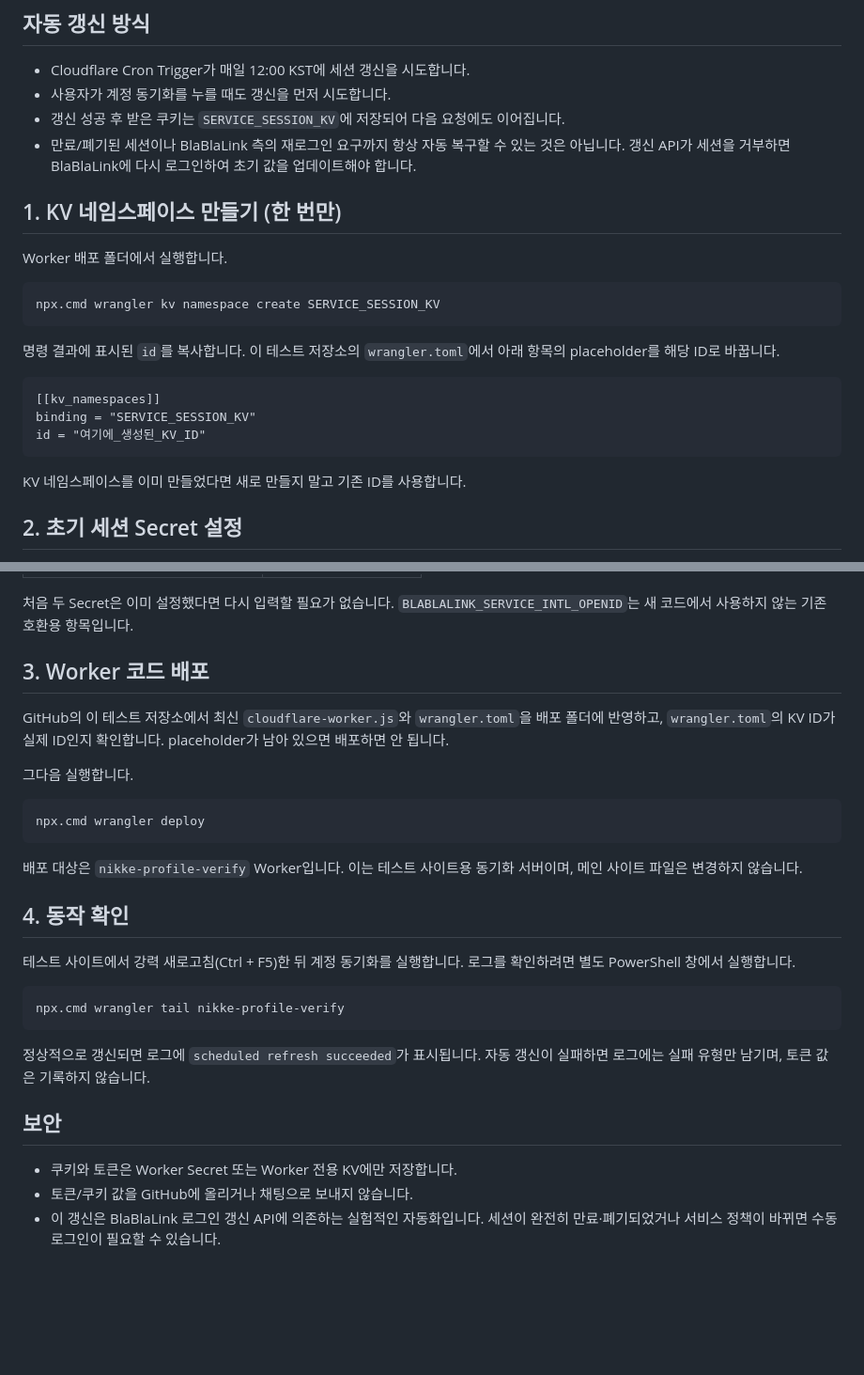
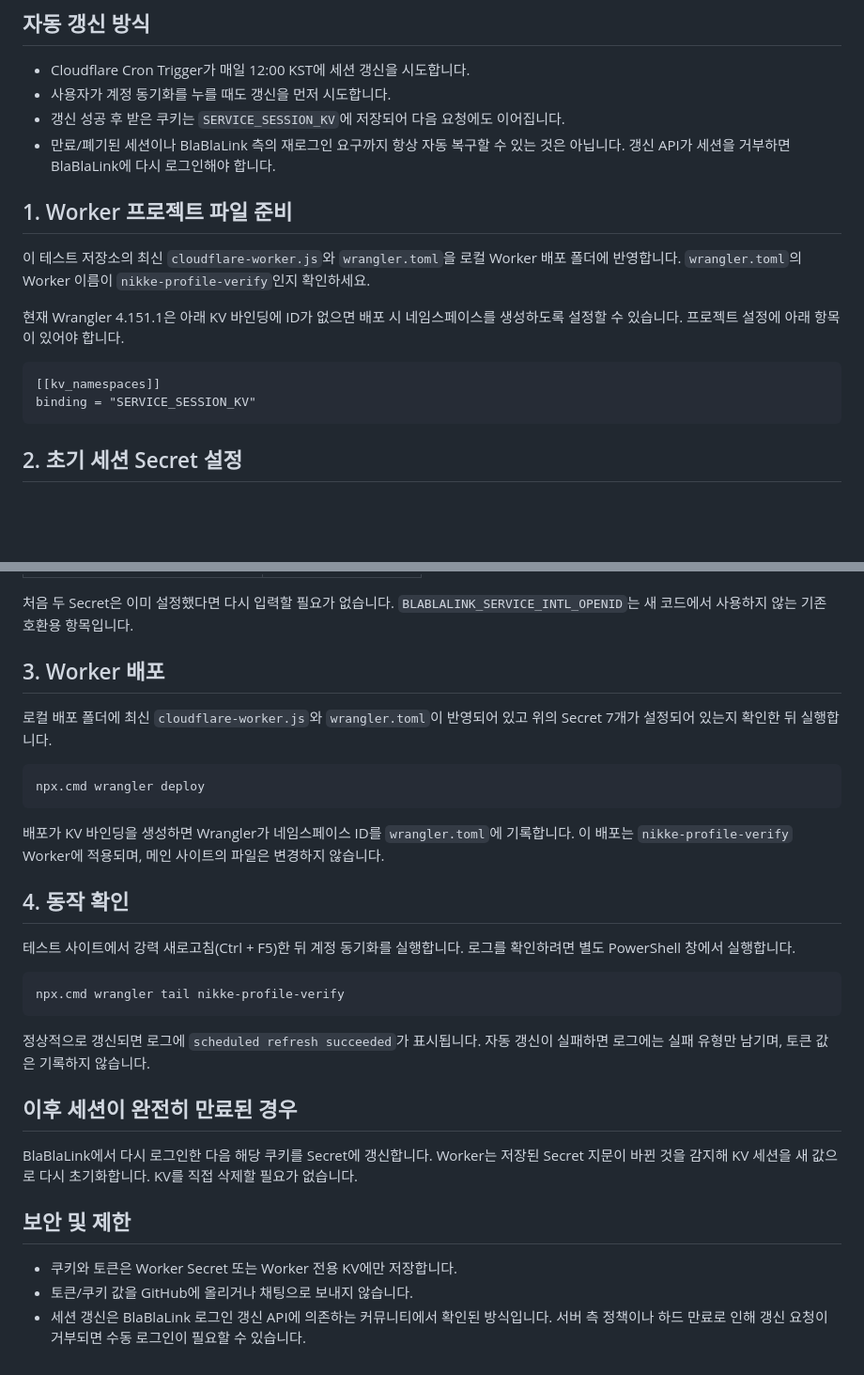
Before and after one commit to nikkegear885/nikke-profile-auth-test, a Markdown page: PROFILE_VERIFY_SETUP.md, 2 parts joined by grey strips. Shown at 94% size. Drawn GitHub-style; blank space fills up the shorter version.

Commit message:
Update setup for auto-provisioned KV session renewal

```diff
--- a/PROFILE_VERIFY_SETUP.md
+++ b/PROFILE_VERIFY_SETUP.md
@@ -7,21 +7,16 @@ GitHub Pages 테스트 사이트의 공개 프로필 동기화는 Cloudflare Wor
 - Cloudflare Cron Trigger가 매일 12:00 KST에 세션 갱신을 시도합니다.
 - 사용자가 계정 동기화를 누를 때도 갱신을 먼저 시도합니다.
 - 갱신 성공 후 받은 쿠키는 `SERVICE_SESSION_KV`에 저장되어 다음 요청에도 이어집니다.
-- 만료/폐기된 세션이나 BlaBlaLink 측의 재로그인 요구까지 항상 자동 복구할 수 있는 것은 아닙니다. 갱신 API가 세션을 거부하면 BlaBlaLink에 다시 로그인하여 초기 값을 업데이트해야 합니다.
+- 만료/폐기된 세션이나 BlaBlaLink 측의 재로그인 요구까지 항상 자동 복구할 수 있는 것은 아닙니다. 갱신 API가 세션을 거부하면 BlaBlaLink에 다시 로그인해야 합니다.
 
-## 1. KV 네임스페이스 만들기 (한 번만)
+## 1. Worker 프로젝트 파일 준비
 
-Worker 배포 폴더에서 실행합니다.
+이 테스트 저장소의 최신 `cloudflare-worker.js`와 `wrangler.toml`을 로컬 Worker 배포 폴더에 반영합니다. `wrangler.toml`의 Worker 이름이 `nikke-profile-verify`인지 확인하세요.
 
-    npx.cmd wrangler kv namespace create SERVICE_SESSION_KV
-
-명령 결과에 표시된 `id`를 복사합니다. 이 테스트 저장소의 `wrangler.toml`에서 아래 항목의 placeholder를 해당 ID로 바꿉니다.
+현재 Wrangler 4.151.1은 아래 KV 바인딩에 ID가 없으면 배포 시 네임스페이스를 생성하도록 설정할 수 있습니다. 프로젝트 설정에 아래 항목이 있어야 합니다.
 
     [[kv_namespaces]]
     binding = "SERVICE_SESSION_KV"
-    id = "여기에_생성된_KV_ID"
-
-KV 네임스페이스를 이미 만들었다면 새로 만들지 말고 기존 ID를 사용합니다.
 
 ## 2. 초기 세션 Secret 설정
 
@@ -49,15 +44,13 @@ BlaBlaLink에 로그인된 브라우저의 쿠키 목록에서 **값만** 읽어
 
 처음 두 Secret은 이미 설정했다면 다시 입력할 필요가 없습니다. `BLABLALINK_SERVICE_INTL_OPENID`는 새 코드에서 사용하지 않는 기존 호환용 항목입니다.
 
-## 3. Worker 코드 배포
+## 3. Worker 배포
 
-GitHub의 이 테스트 저장소에서 최신 `cloudflare-worker.js`와 `wrangler.toml`을 배포 폴더에 반영하고, `wrangler.toml`의 KV ID가 실제 ID인지 확인합니다. placeholder가 남아 있으면 배포하면 안 됩니다.
-
-그다음 실행합니다.
+로컬 배포 폴더에 최신 `cloudflare-worker.js`와 `wrangler.toml`이 반영되어 있고 위의 Secret 7개가 설정되어 있는지 확인한 뒤 실행합니다.
 
     npx.cmd wrangler deploy
 
-배포 대상은 `nikke-profile-verify` Worker입니다. 이는 테스트 사이트용 동기화 서버이며, 메인 사이트 파일은 변경하지 않습니다.
+배포가 KV 바인딩을 생성하면 Wrangler가 네임스페이스 ID를 `wrangler.toml`에 기록합니다. 이 배포는 `nikke-profile-verify` Worker에 적용되며, 메인 사이트의 파일은 변경하지 않습니다.
 
 ## 4. 동작 확인
 
@@ -67,8 +60,12 @@ GitHub의 이 테스트 저장소에서 최신 `cloudflare-worker.js`와 `wrangl
 
 정상적으로 갱신되면 로그에 `scheduled refresh succeeded`가 표시됩니다. 자동 갱신이 실패하면 로그에는 실패 유형만 남기며, 토큰 값은 기록하지 않습니다.
 
-## 보안
+## 이후 세션이 완전히 만료된 경우
+
+BlaBlaLink에서 다시 로그인한 다음 해당 쿠키를 Secret에 갱신합니다. Worker는 저장된 Secret 지문이 바뀐 것을 감지해 KV 세션을 새 값으로 다시 초기화합니다. KV를 직접 삭제할 필요가 없습니다.
+
+## 보안 및 제한
 
 - 쿠키와 토큰은 Worker Secret 또는 Worker 전용 KV에만 저장합니다.
 - 토큰/쿠키 값을 GitHub에 올리거나 채팅으로 보내지 않습니다.
-- 이 갱신은 BlaBlaLink 로그인 갱신 API에 의존하는 실험적인 자동화입니다. 세션이 완전히 만료·폐기되었거나 서비스 정책이 바뀌면 수동 로그인이 필요할 수 있습니다.
+- 세션 갱신은 BlaBlaLink 로그인 갱신 API에 의존하는 커뮤니티에서 확인된 방식입니다. 서버 측 정책이나 하드 만료로 인해 갱신 요청이 거부되면 수동 로그인이 필요할 수 있습니다.
```
